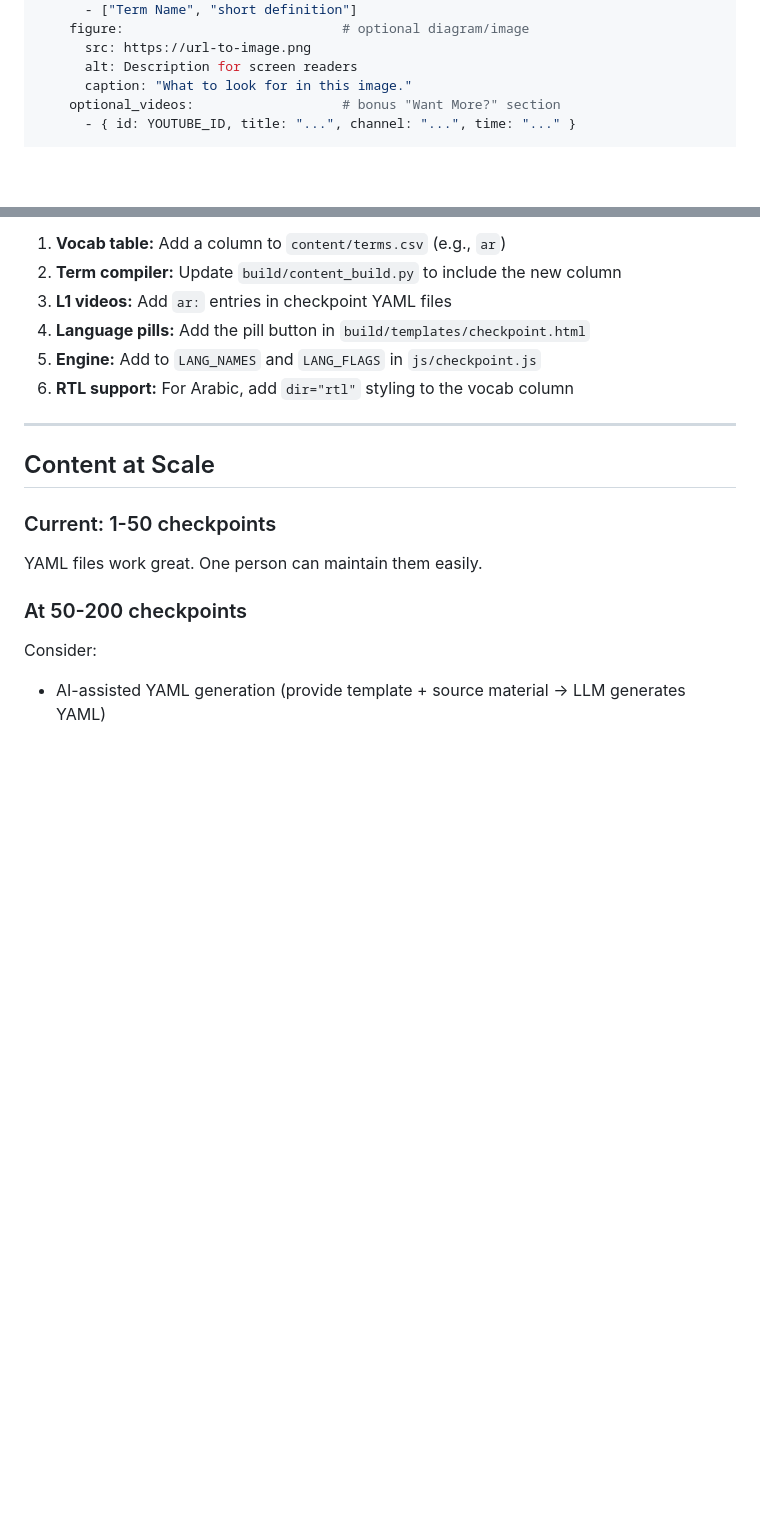
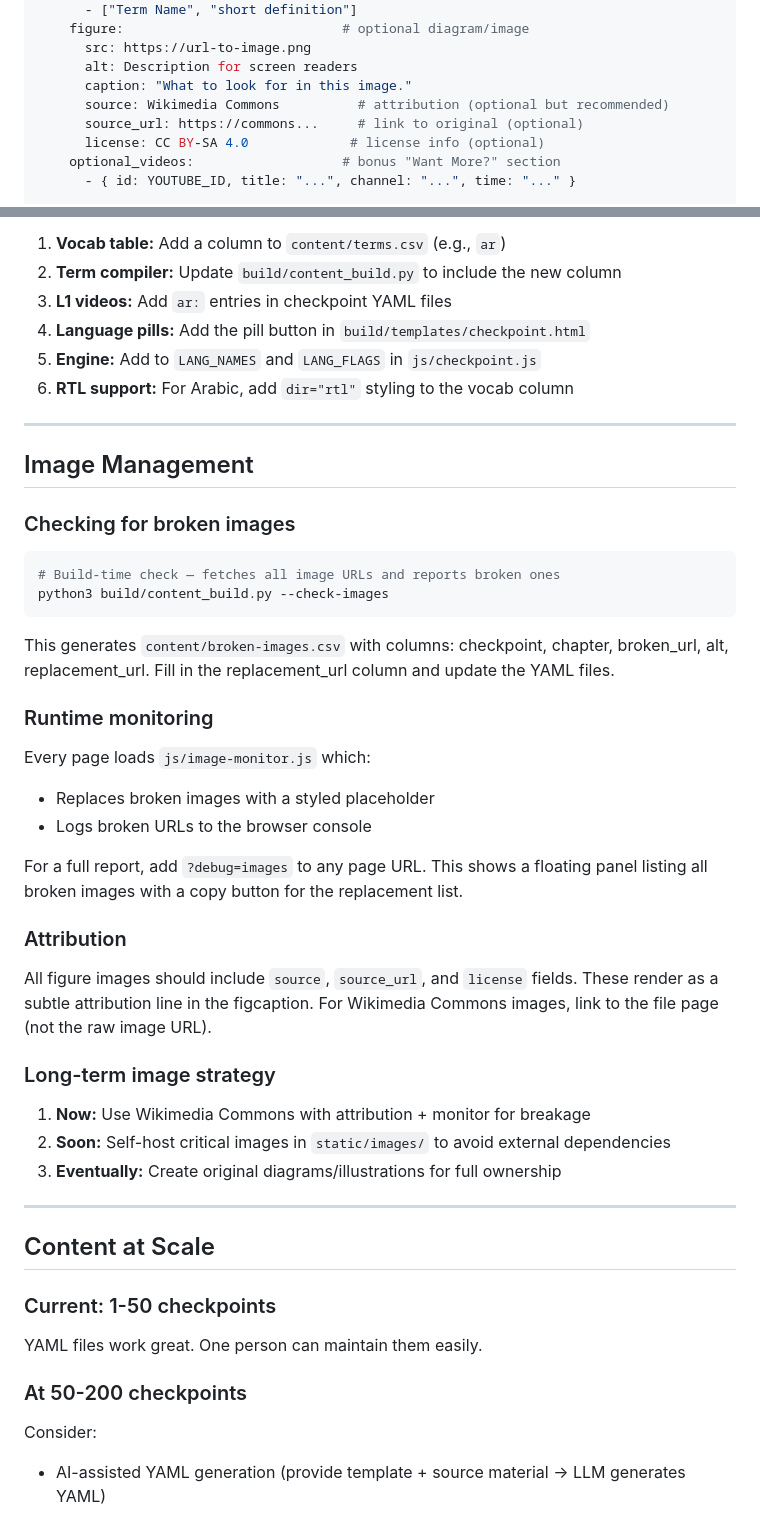
Before and after one commit to mattiebrandolini/ms-brandolini-science, a Markdown page: docs/AUTHORING.md, 2 parts joined by grey strips. GitHub-like rendering; blank space fills up the shorter version.

Commit message:
Update docs for image monitoring and attribution

````diff
--- a/docs/AUTHORING.md
+++ b/docs/AUTHORING.md
@@ -107,6 +107,9 @@ chapters:
       src: https://url-to-image.png
       alt: Description for screen readers
       caption: "What to look for in this image."
+      source: Wikimedia Commons          # attribution (optional but recommended)
+      source_url: https://commons...     # link to original (optional)
+      license: CC BY-SA 4.0             # license info (optional)
     optional_videos:                   # bonus "Want More?" section
       - { id: YOUTUBE_ID, title: "...", channel: "...", time: "..." }
 
@@ -257,6 +260,37 @@ To add a new language (e.g., Arabic):
 
 ---
 
+## Image Management
+
+### Checking for broken images
+
+```bash
+# Build-time check — fetches all image URLs and reports broken ones
+python3 build/content_build.py --check-images
+```
+
+This generates `content/broken-images.csv` with columns: checkpoint, chapter, broken_url, alt, replacement_url. Fill in the replacement_url column and update the YAML files.
+
+### Runtime monitoring
+
+Every page loads `js/image-monitor.js` which:
+- Replaces broken images with a styled placeholder
+- Logs broken URLs to the browser console
+
+For a full report, add `?debug=images` to any page URL. This shows a floating panel listing all broken images with a copy button for the replacement list.
+
+### Attribution
+
+All figure images should include `source`, `source_url`, and `license` fields. These render as a subtle attribution line in the figcaption. For Wikimedia Commons images, link to the file page (not the raw image URL).
+
+### Long-term image strategy
+
+1. **Now:** Use Wikimedia Commons with attribution + monitor for breakage
+2. **Soon:** Self-host critical images in `static/images/` to avoid external dependencies
+3. **Eventually:** Create original diagrams/illustrations for full ownership
+
+---
+
 ## Content at Scale
 
 ### Current: 1-50 checkpoints
````
Also changed, not shown: AI_README.md (+2 -0 lines).
